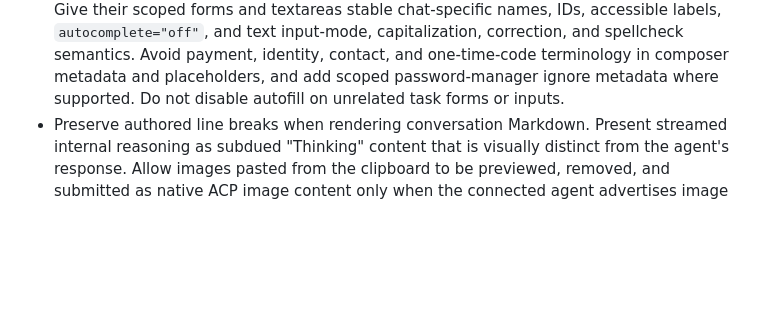
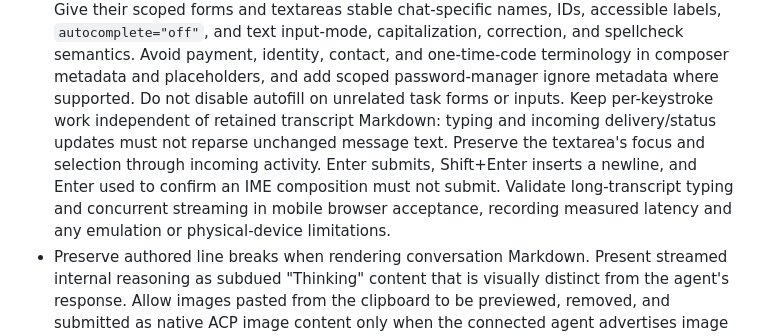
Before and after one commit to AmoebaChant/pan, a Markdown page: system/hub.md, the part around the change. GitHub-like rendering; blank space fills up the shorter version.

Commit message:
Define responsive Hub composer and composition-safe Enter (#135)
Co-authored-by: Copilot <223556219+Copilot@users.noreply.github.com>

```diff
--- a/system/hub.md
+++ b/system/hub.md
@@ -163,6 +163,13 @@ Use the Garden visual direction:
   identity, contact, and one-time-code terminology in composer metadata and
   placeholders, and add scoped password-manager ignore metadata where
   supported. Do not disable autofill on unrelated task forms or inputs.
+  Keep per-keystroke work independent of retained transcript Markdown:
+  typing and incoming delivery/status updates must not reparse unchanged
+  message text. Preserve the textarea's focus and selection through incoming
+  activity. Enter submits, Shift+Enter inserts a newline, and Enter used to
+  confirm an IME composition must not submit. Validate long-transcript typing
+  and concurrent streaming in mobile browser acceptance, recording measured
+  latency and any emulation or physical-device limitations.
 - Preserve authored line breaks when rendering conversation Markdown. Present
   streamed internal reasoning as subdued "Thinking" content that is visually
   distinct from the agent's response. Allow images pasted from the clipboard
```
